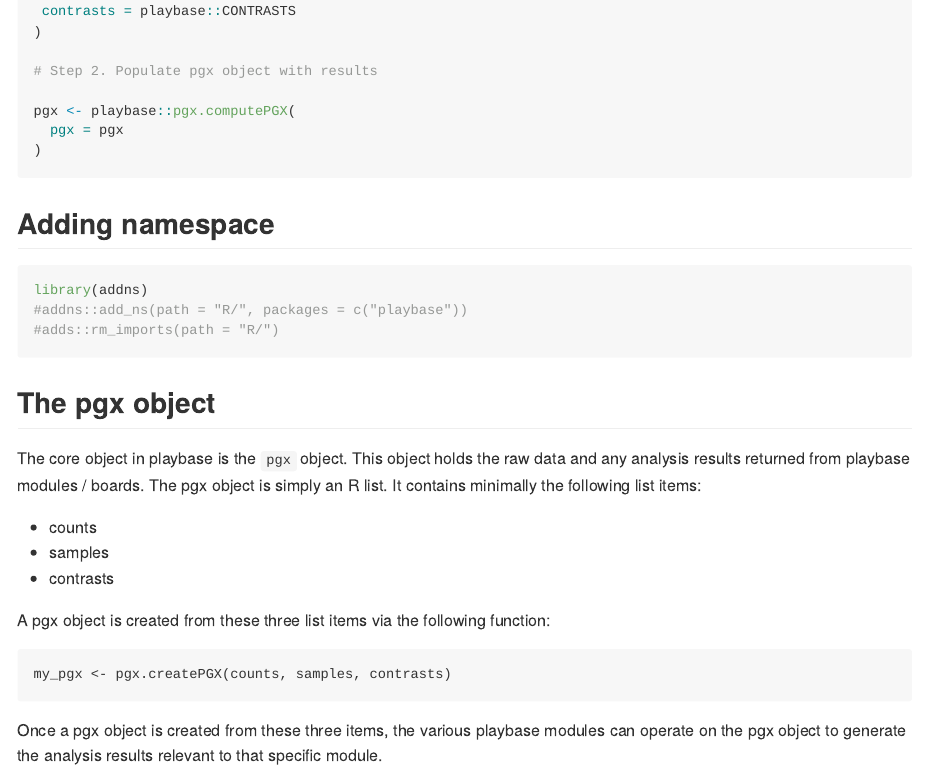
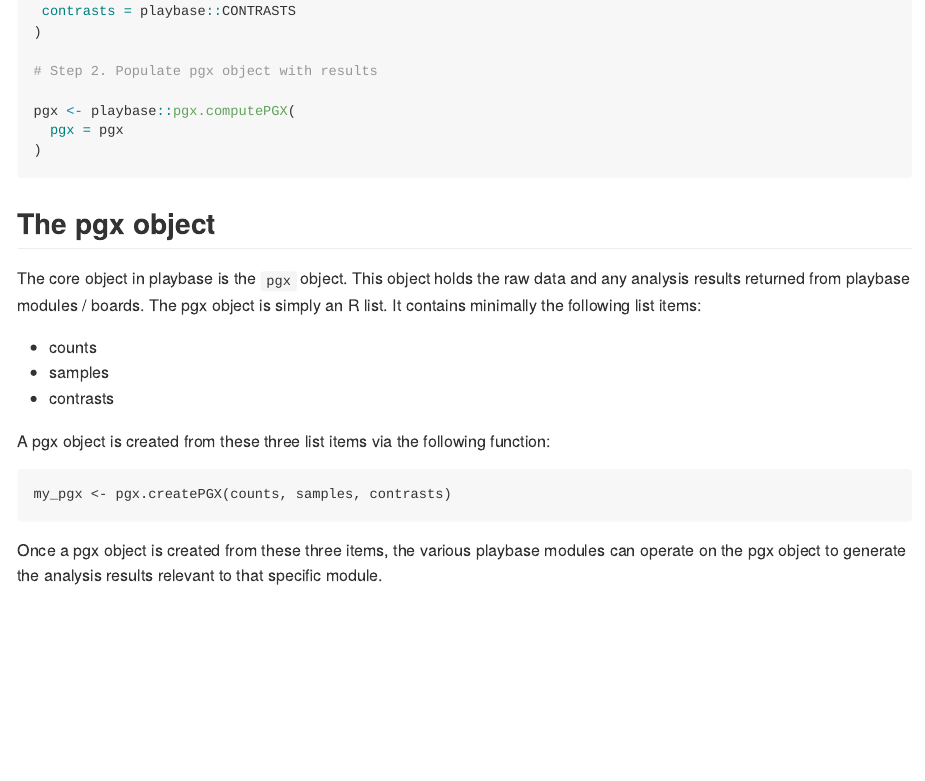
Before and after one commit to bigomics/playbase, an R Markdown document (README.Rmd): the page in a window 1100 px wide, from 1180 px down. The pictures show the output file README.md that the author committed with the source, drawn offline in the style of GitHub; badge pictures from the web are left out.

Commit message:
remove addns from README

````diff
--- a/README.Rmd
+++ b/README.Rmd
@@ -52,15 +52,6 @@ pgx <- playbase::pgx.createPGX(
 pgx <- playbase::pgx.computePGX(
   pgx = pgx
 )
-```
-
-## Adding namespace
-
-
-```{r namespace}
-library(addns)
-# addns::add_ns(path = "R/", packages = c("playbase"))
-# adds::rm_imports(path = "R/")
 ```
 
 ## The pgx object
````
Also changed, not shown: README.md, 1 other file.
